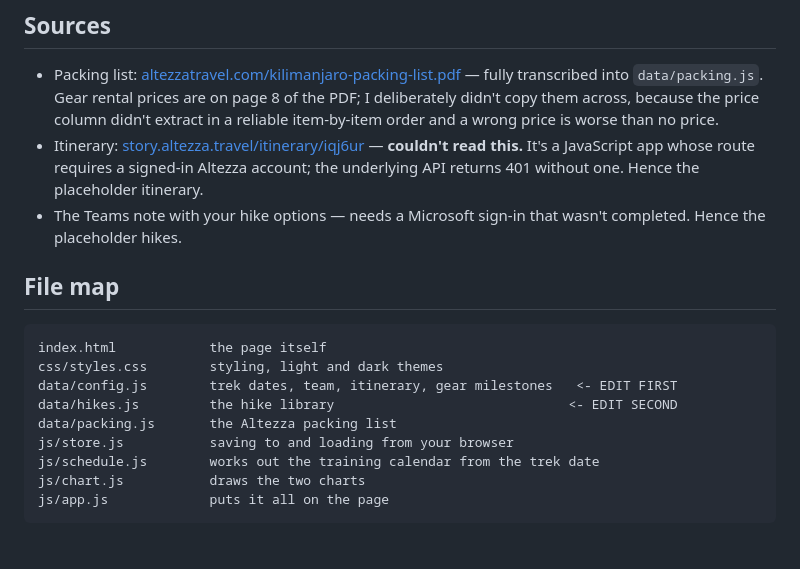
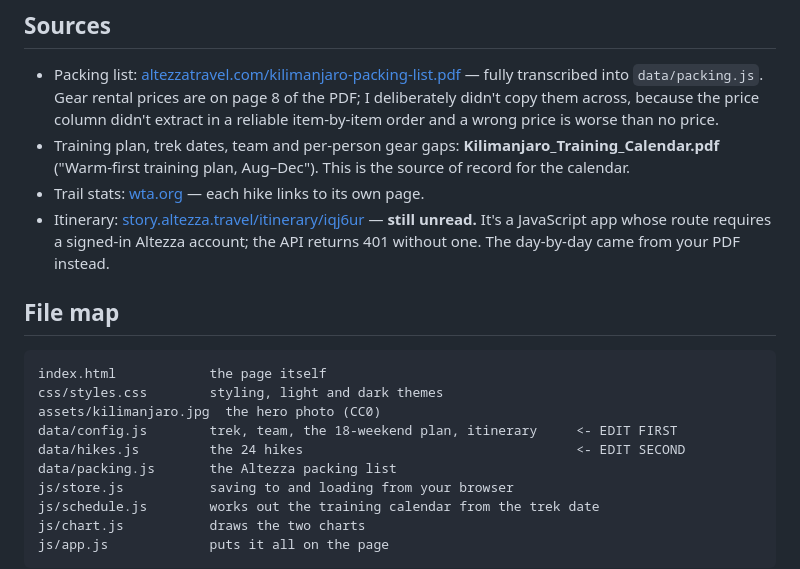
Before and after one commit to sandeeg/kilimanjaro-training, a Markdown page: README.md, the part around one of its changes. GitHub-like rendering; blank space fills up the shorter version.

````diff
--- a/README.md
+++ b/README.md
@@ -121,19 +142,22 @@ at the same path and keep it roughly 3:2 — the hero crops to 16:7 on desktop a
   — fully transcribed into `data/packing.js`. Gear rental prices are on page 8 of the PDF;
   I deliberately didn't copy them across, because the price column didn't extract in a
   reliable item-by-item order and a wrong price is worse than no price.
+- Training plan, trek dates, team and per-person gear gaps:
+  **Kilimanjaro_Training_Calendar.pdf** ("Warm-first training plan, Aug–Dec"). This is the
+  source of record for the calendar.
+- Trail stats: [wta.org](https://www.wta.org) — each hike links to its own page.
 - Itinerary: [story.altezza.travel/itinerary/iqj6ur](https://story.altezza.travel/itinerary/iqj6ur)
-  — **couldn't read this.** It's a JavaScript app whose route requires a signed-in Altezza
-  account; the underlying API returns 401 without one. Hence the placeholder itinerary.
-- The Teams note with your hike options — needs a Microsoft sign-in that wasn't completed.
-  Hence the placeholder hikes.
+  — **still unread.** It's a JavaScript app whose route requires a signed-in Altezza account;
+  the API returns 401 without one. The day-by-day came from your PDF instead.
 
 ## File map
 
 ```
 index.html            the page itself
 css/styles.css        styling, light and dark themes
-data/config.js        trek dates, team, itinerary, gear milestones   <- EDIT FIRST
-data/hikes.js         the hike library                              <- EDIT SECOND
+assets/kilimanjaro.jpg  the hero photo (CC0)
+data/config.js        trek, team, the 18-weekend plan, itinerary     <- EDIT FIRST
+data/hikes.js         the 24 hikes                                   <- EDIT SECOND
 data/packing.js       the Altezza packing list
 js/store.js           saving to and loading from your browser
 js/schedule.js        works out the training calendar from the trek date
````
Also changed, not shown: other parts of README.md (+50 -29 lines).
